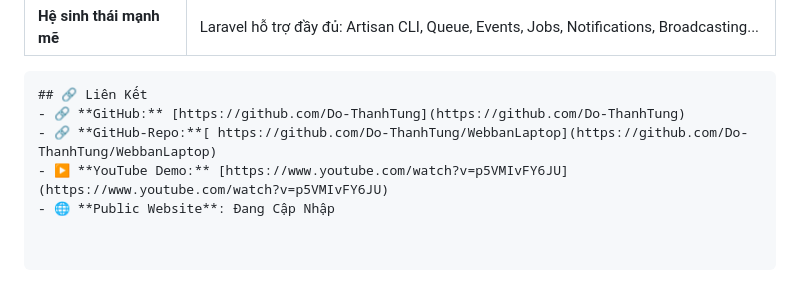
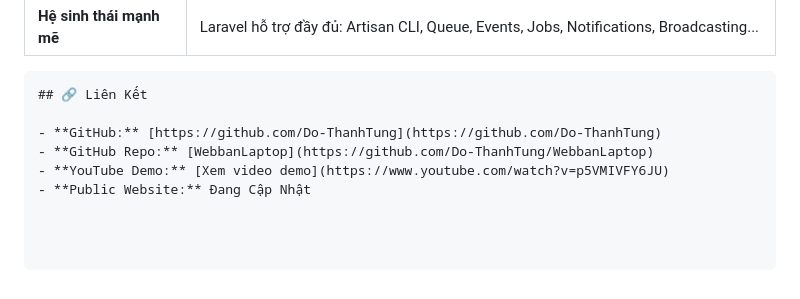
Before and after one commit to Do-ThanhTung/WebbanLaptop, a Markdown page: README.md, the part around the change. Rendered like a GitHub page.

````diff
--- a/README.md
+++ b/README.md
@@ -458,7 +458,8 @@ Dự án **Website Bán Máy Tính** được xây dựng bằng **Laravel** man
 
 ```
 ## 🔗 Liên Kết
-- 🔗 **GitHub:** [https://github.com/Do-ThanhTung](https://github.com/Do-ThanhTung)
-- 🔗 **GitHub-Repo:**[ https://github.com/Do-ThanhTung/WebbanLaptop](https://github.com/Do-ThanhTung/WebbanLaptop)
-- ▶️ **YouTube Demo:** [https://www.youtube.com/watch?v=p5VMIvFY6JU](https://www.youtube.com/watch?v=p5VMIvFY6JU)
-- 🌐 **Public Website**: Đang Cập Nhập
+
+- **GitHub:** [https://github.com/Do-ThanhTung](https://github.com/Do-ThanhTung)
+- **GitHub Repo:** [WebbanLaptop](https://github.com/Do-ThanhTung/WebbanLaptop)
+- **YouTube Demo:** [Xem video demo](https://www.youtube.com/watch?v=p5VMIVFY6JU)
+- **Public Website:** Đang Cập Nhật
````
